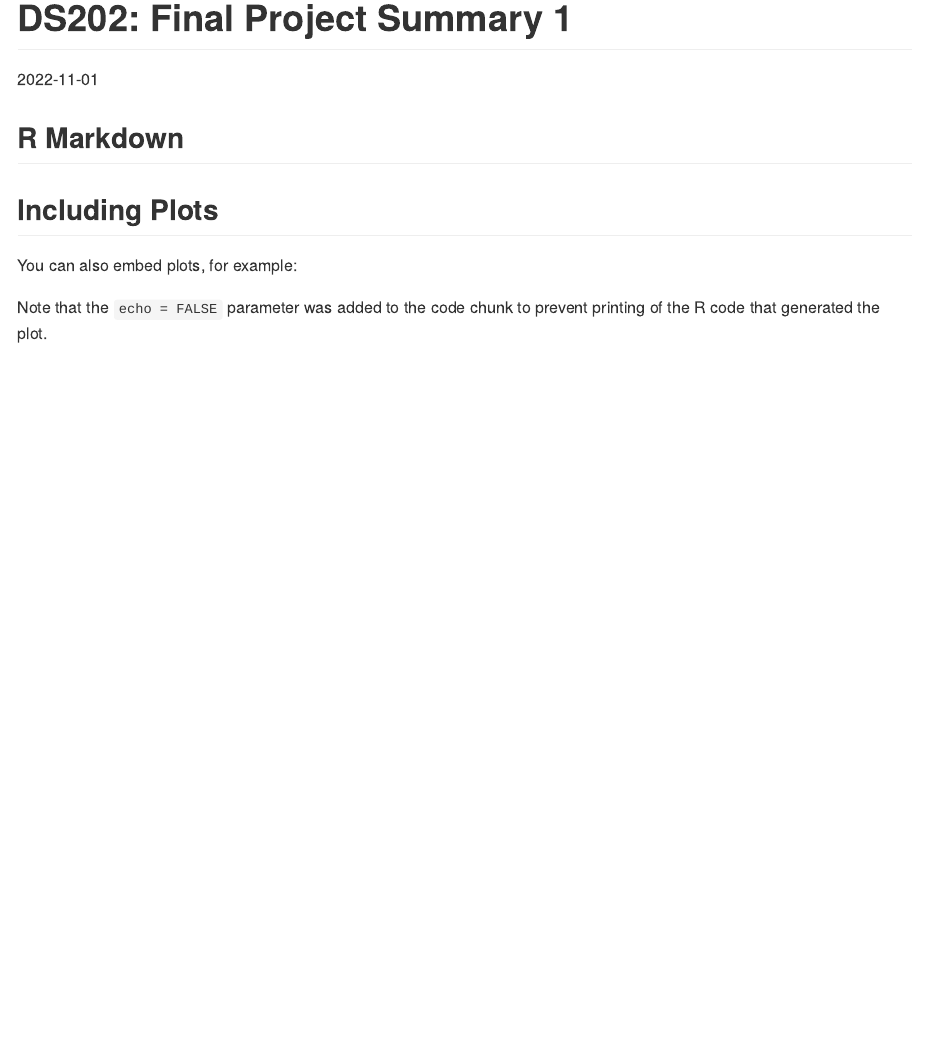
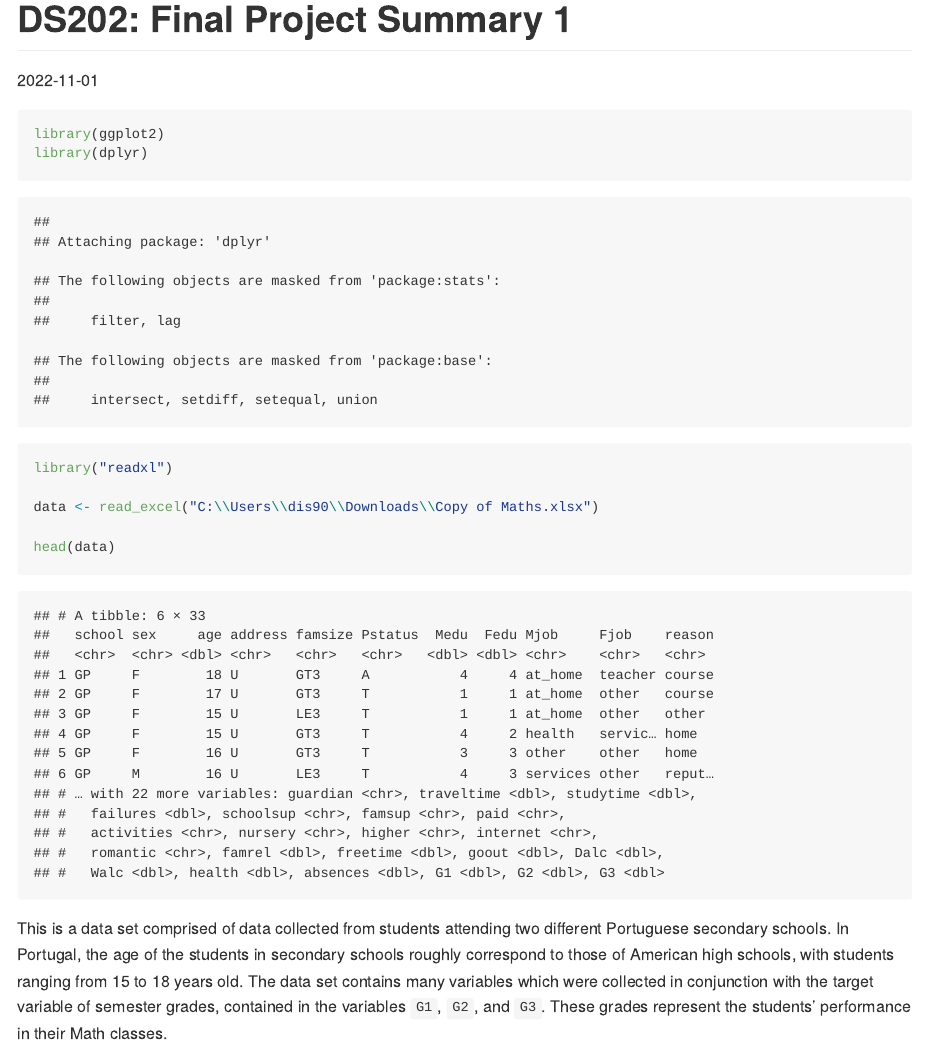
Before and after one commit to klmadson/DS202GroupProject, an R Markdown document (FinalProjectsummary1.Rmd): the page in a window 1100 px wide, from its top. The pictures show the output file FinalProjectsummary1.md that the author committed with the source, drawn offline in the style of GitHub.

Commit message:
first edit

````diff
--- a/FinalProjectsummary1.Rmd
+++ b/FinalProjectsummary1.Rmd
@@ -8,15 +8,20 @@ date: "2022-11-01"
 knitr::opts_chunk$set(echo = TRUE)
 ```
 
-## R Markdown
+
 
 
 ```{r}
+library(ggplot2)
+library(dplyr)
+library("readxl")
 
+data <- read_excel("C:\\Users\\dis90\\Downloads\\Copy of Maths.xlsx")
+
+head(data)
 ```
 
-## Including Plots
+This is a data set comprised of data collected from students attending two different Portuguese secondary schools. In Portugal, the age of the students in secondary schools roughly correspond to those of American high schools, with students ranging from 15 to 18 years old. The data set contains many variables which were collected in conjunction with the target variable of semester grades, contained in the variables `G1`, `G2`, and `G3`. These grades represent the students' performance in their Math classes.
 
-You can also embed plots, for example:
 
 ```{r}
````
Also changed, not shown: FinalProjectsummary1.md, FinalProjectsummary1.Rmd (3 more changed lines).
